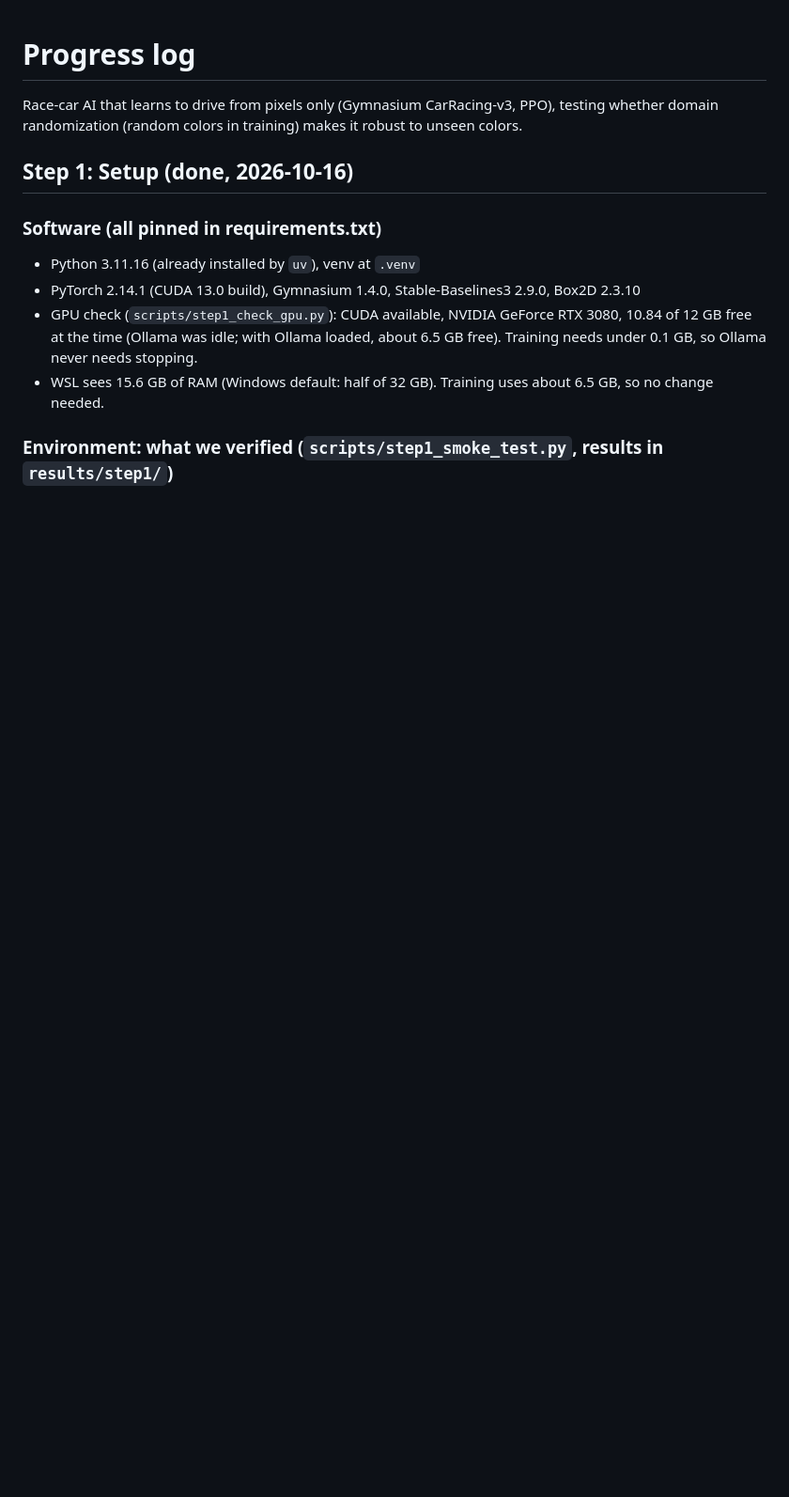
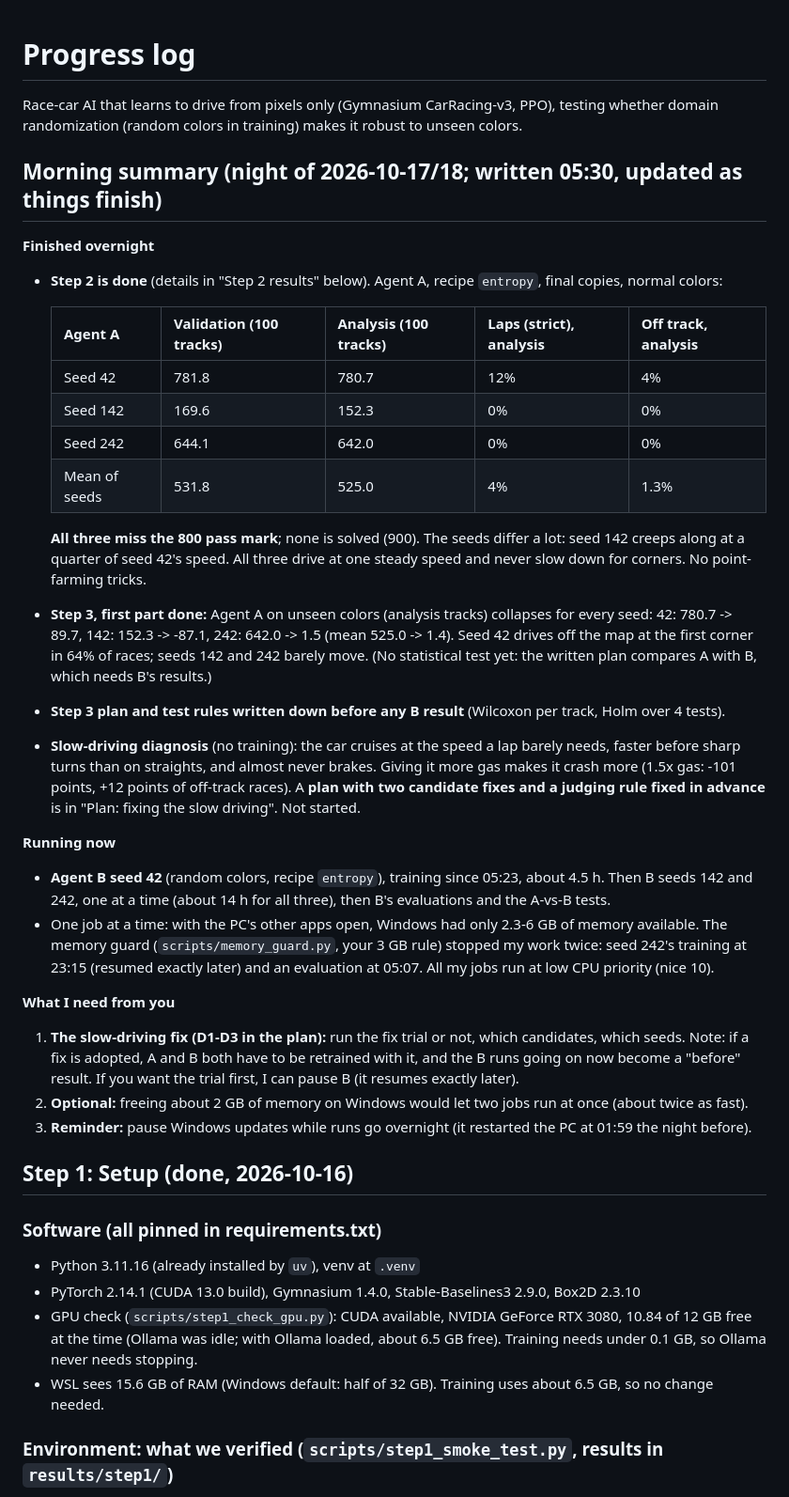
Before and after one commit to saadhilalai/same-road-new-colors, a Markdown page: PROGRESS.md, the part around the change. Shown at 94% size. Rendered like a GitHub page; blank space fills up the shorter version.

Commit message:
Morning summary at the top of PROGRESS.md

```diff
--- a/PROGRESS.md
+++ b/PROGRESS.md
@@ -2,6 +2,44 @@
 
 Race-car AI that learns to drive from pixels only (Gymnasium CarRacing-v3, PPO),
 testing whether domain randomization (random colors in training) makes it robust to unseen colors.
+
+## Morning summary (night of 2026-10-17/18; written 05:30, updated as things finish)
+
+**Finished overnight**
+- **Step 2 is done** (details in "Step 2 results" below). Agent A, recipe `entropy`, final copies, normal colors:
+
+  | Agent A | Validation (100 tracks) | Analysis (100 tracks) | Laps (strict), analysis | Off track, analysis |
+  |---|---|---|---|---|
+  | Seed 42 | 781.8 | 780.7 | 12% | 4% |
+  | Seed 142 | 169.6 | 152.3 | 0% | 0% |
+  | Seed 242 | 644.1 | 642.0 | 0% | 0% |
+  | Mean of seeds | 531.8 | 525.0 | 4% | 1.3% |
+
+  **All three miss the 800 pass mark**; none is solved (900). The seeds differ a lot: seed 142 creeps along at a
+  quarter of seed 42's speed. All three drive at one steady speed and never slow down for corners. No point-farming tricks.
+- **Step 3, first part done:** Agent A on unseen colors (analysis tracks) collapses for every seed:
+  42: 780.7 -> 89.7, 142: 152.3 -> -87.1, 242: 642.0 -> 1.5 (mean 525.0 -> 1.4). Seed 42 drives off the map at the
+  first corner in 64% of races; seeds 142 and 242 barely move. (No statistical test yet: the written plan compares A
+  with B, which needs B's results.)
+- **Step 3 plan and test rules written down before any B result** (Wilcoxon per track, Holm over 4 tests).
+- **Slow-driving diagnosis** (no training): the car cruises at the speed a lap barely needs, faster before sharp
+  turns than on straights, and almost never brakes. Giving it more gas makes it crash more (1.5x gas: -101 points,
+  +12 points of off-track races). A **plan with two candidate fixes and a judging rule fixed in advance** is in
+  "Plan: fixing the slow driving". Not started.
+
+**Running now**
+- **Agent B seed 42** (random colors, recipe `entropy`), training since 05:23, about 4.5 h. Then B seeds 142 and 242,
+  one at a time (about 14 h for all three), then B's evaluations and the A-vs-B tests.
+- One job at a time: with the PC's other apps open, Windows had only 2.3-6 GB of memory available. The memory guard
+  (`scripts/memory_guard.py`, your 3 GB rule) stopped my work twice: seed 242's training at 23:15 (resumed exactly
+  later) and an evaluation at 05:07. All my jobs run at low CPU priority (nice 10).
+
+**What I need from you**
+1. **The slow-driving fix (D1-D3 in the plan):** run the fix trial or not, which candidates, which seeds. Note: if a
+   fix is adopted, A and B both have to be retrained with it, and the B runs going on now become a "before" result.
+   If you want the trial first, I can pause B (it resumes exactly later).
+2. **Optional:** freeing about 2 GB of memory on Windows would let two jobs run at once (about twice as fast).
+3. **Reminder:** pause Windows updates while runs go overnight (it restarted the PC at 01:59 the night before).
 
 ## Step 1: Setup (done, 2026-10-16)
 
```
